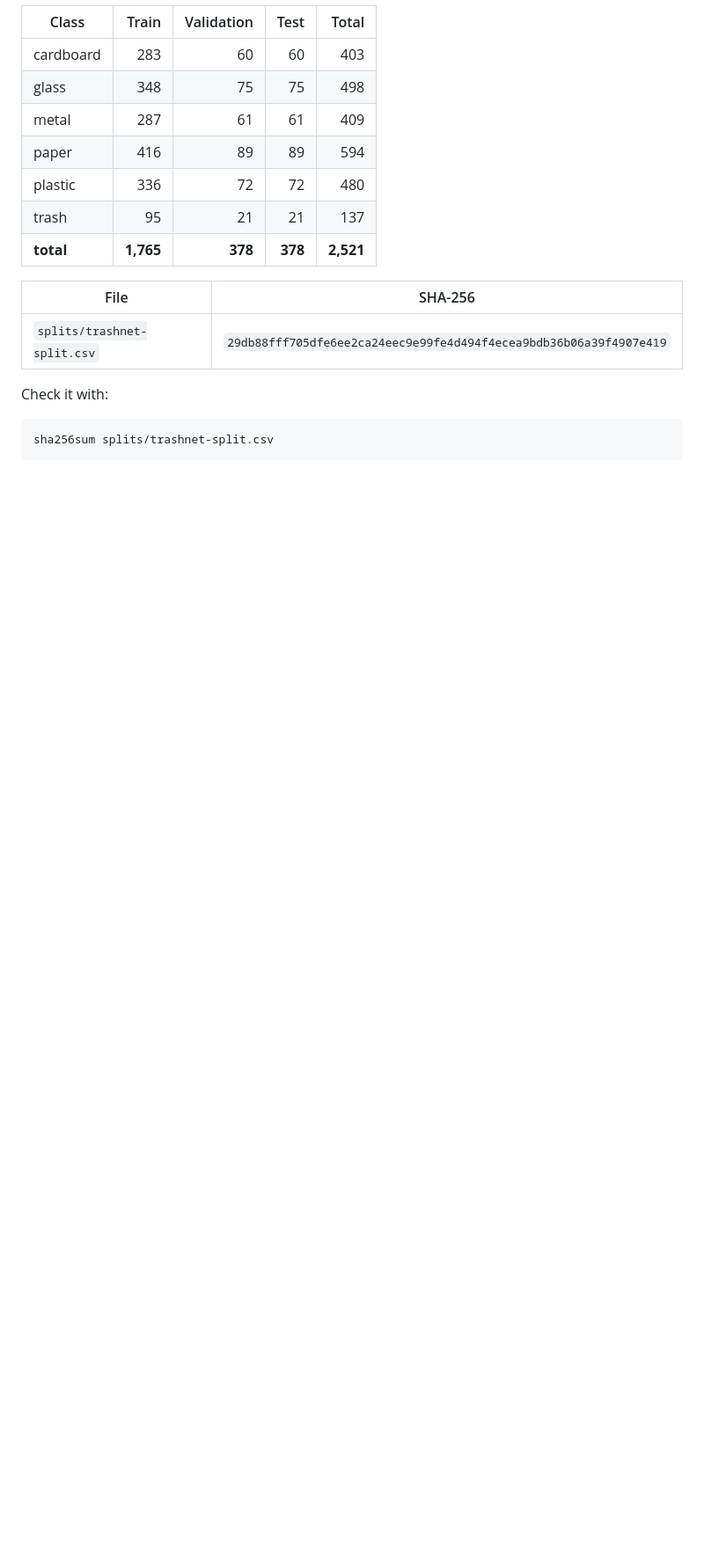
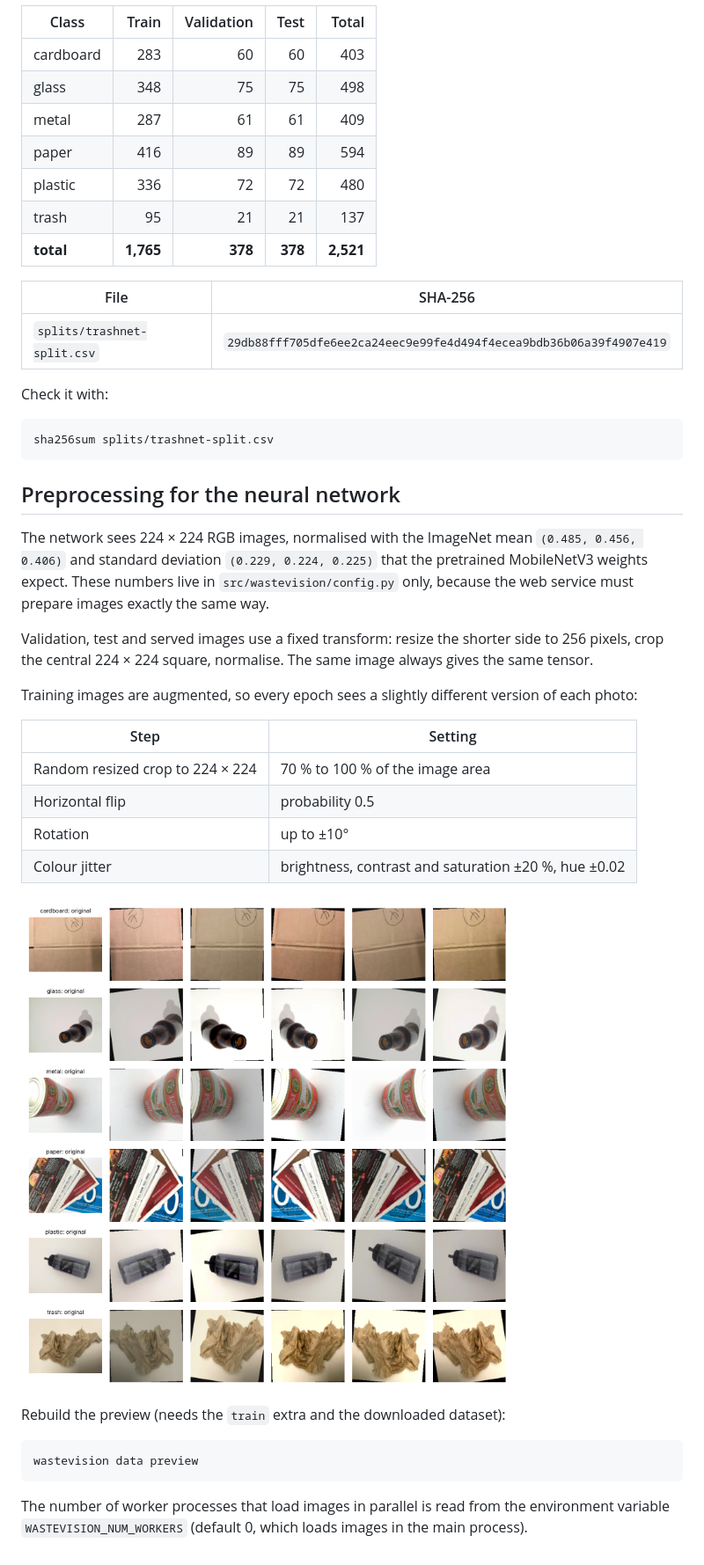
Before and after one commit to aref9571/Waste-Sorting-Vision, a Markdown page: docs/dataset.md, the part around the change. Shown at 88% size. GitHub-like rendering; pictures changed too: docs/img/augmentations.png (added); blank space fills up the shorter version.

````diff
--- a/docs/dataset.md
+++ b/docs/dataset.md
@@ -133,3 +133,28 @@ Check it with:
 ```bash
 sha256sum splits/trashnet-split.csv
 ```
+
+## Preprocessing for the neural network
+
+The network sees 224 × 224 RGB images, normalised with the ImageNet mean `(0.485, 0.456, 0.406)` and standard deviation `(0.229, 0.224, 0.225)` that the pretrained MobileNetV3 weights expect. These numbers live in `src/wastevision/config.py` only, because the web service must prepare images exactly the same way.
+
+Validation, test and served images use a fixed transform: resize the shorter side to 256 pixels, crop the central 224 × 224 square, normalise. The same image always gives the same tensor.
+
+Training images are augmented, so every epoch sees a slightly different version of each photo:
+
+| Step | Setting |
+|---|---|
+| Random resized crop to 224 × 224 | 70 % to 100 % of the image area |
+| Horizontal flip | probability 0.5 |
+| Rotation | up to ±10° |
+| Colour jitter | brightness, contrast and saturation ±20 %, hue ±0.02 |
+
+![One training image per class (left) and five augmented versions of it](img/augmentations.png)
+
+Rebuild the preview (needs the `train` extra and the downloaded dataset):
+
+```bash
+wastevision data preview
+```
+
+The number of worker processes that load images in parallel is read from the environment variable `WASTEVISION_NUM_WORKERS` (default 0, which loads images in the main process).
````
Also changed, not shown: README.md (+6 -0 lines).
